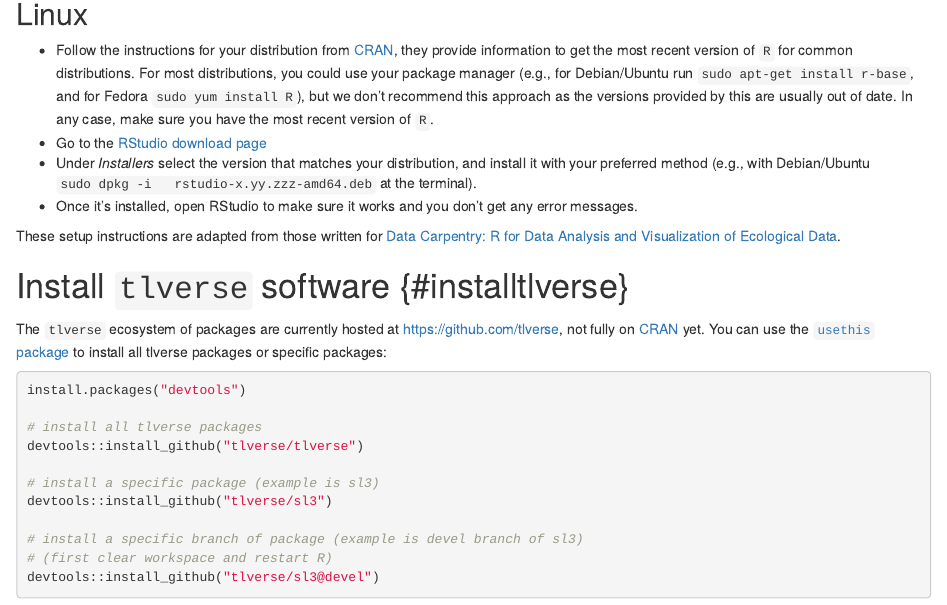
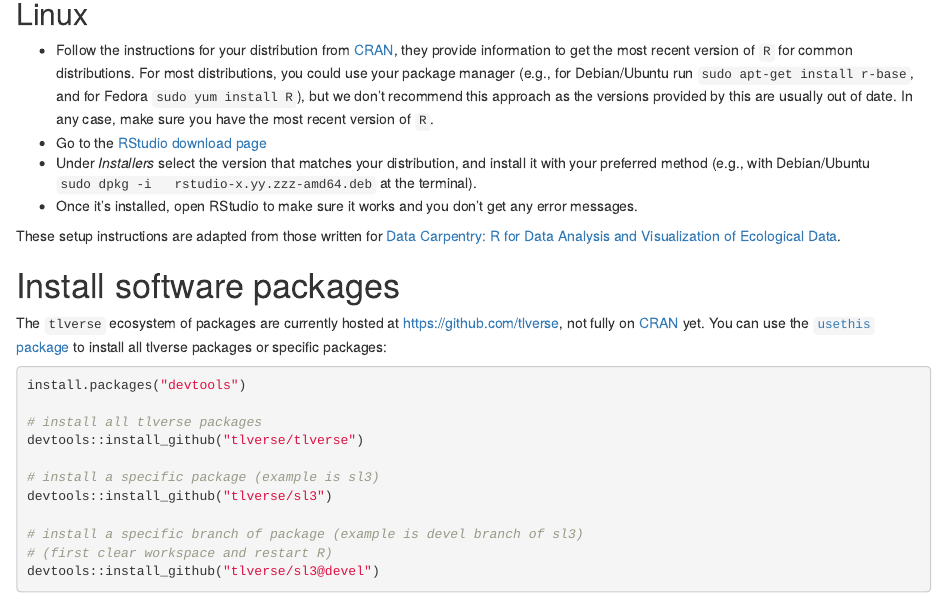
Before and after one commit to tlverse/jsm2023-workshop, an R Markdown document (02-preliminaries.Rmd): the page in a window 1100 px wide, from 1070 px down. Rendered offline with R 4.5, knitr and Pandoc, with nearby package versions; drawn as R Markdown's standard HTML page in place of the format the file asks for.

Commit message:
fix broken link on handout

```diff
--- a/02-preliminaries.Rmd
+++ b/02-preliminaries.Rmd
@@ -86,7 +86,7 @@ These setup instructions are adapted from those written for [Data Carpentry: R
 for Data Analysis and Visualization of Ecological
 Data](http://www.datacarpentry.org/R-ecology-lesson/).
 
-# Install `tlverse` software {#installtlverse} {-}
+# Install software packages {-}
 
 The `tlverse` ecosystem of packages are currently hosted at
 https://github.com/tlverse, not fully on [CRAN](https://CRAN.R-project.org/) yet.
```
